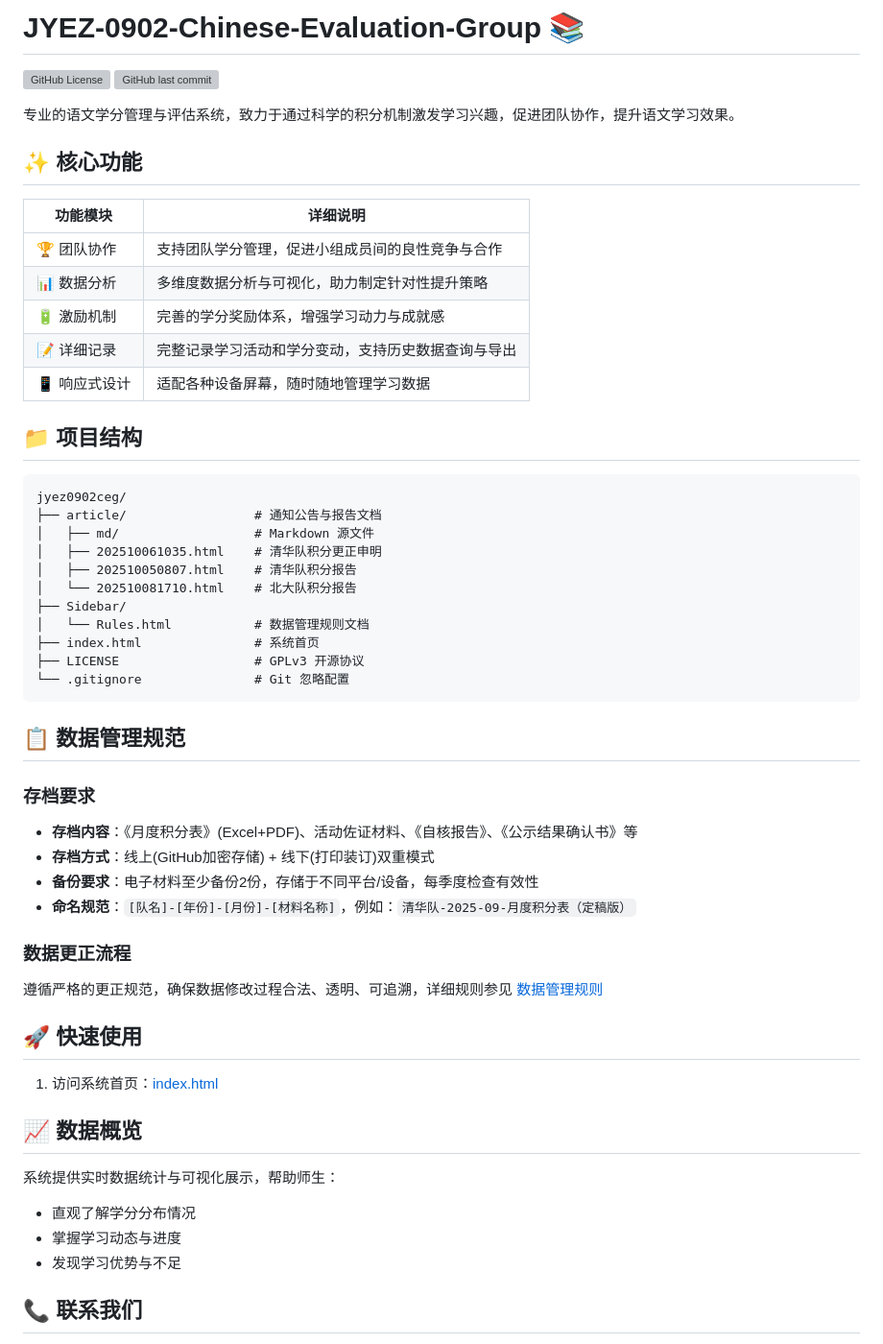
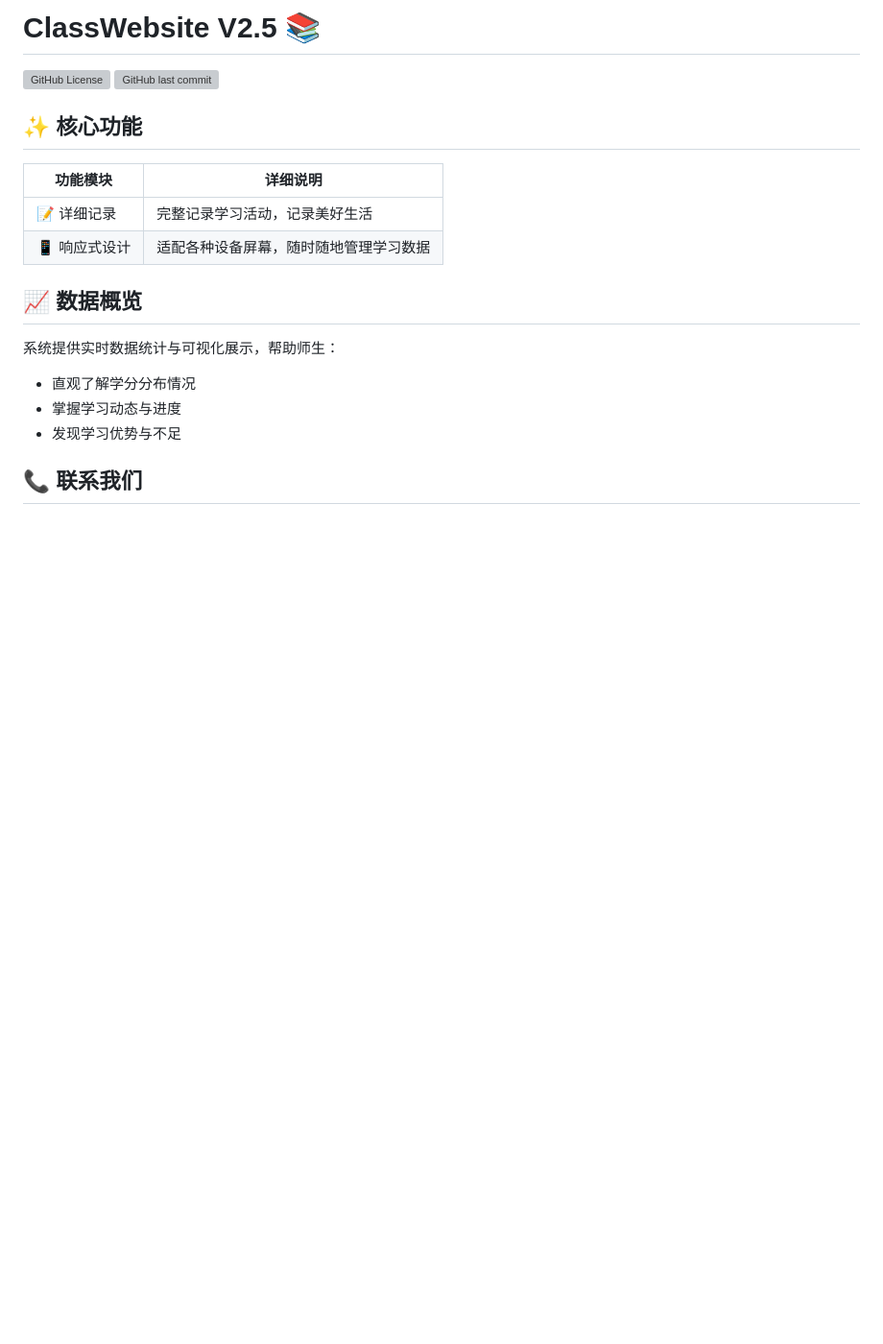
Before and after one commit to jiugulixiaoniu/Class-Website-V2.5, a Markdown page: README.md, the part around the change. Shown at 96% size. GitHub-like rendering; blank space fills up the shorter version; grey boxes are pictures that could not be loaded.

````diff
--- a/README.md
+++ b/README.md
@@ -1,51 +1,14 @@
-# JYEZ-0902-Chinese-Evaluation-Group 📚
+# ClassWebsite V2.5 📚
 
 ![GitHub License](https://img.shields.io/github/license/jiugulixiaoniu/JYEZ-0902-Chinese-Evaluation-Group.io)
 ![GitHub last commit](https://img.shields.io/github/last-commit/jiugulixiaoniu/JYEZ-0902-Chinese-Evaluation-Group.io)
-
-专业的语文学分管理与评估系统，致力于通过科学的积分机制激发学习兴趣，促进团队协作，提升语文学习效果。
 
 ## ✨ 核心功能
 
 | 功能模块 | 详细说明 |
 |---------|---------|
-| 🏆 团队协作 | 支持团队学分管理，促进小组成员间的良性竞争与合作 |
-| 📊 数据分析 | 多维度数据分析与可视化，助力制定针对性提升策略 |
-| 🔋 激励机制 | 完善的学分奖励体系，增强学习动力与成就感 |
-| 📝 详细记录 | 完整记录学习活动和学分变动，支持历史数据查询与导出 |
+| 📝 详细记录 | 完整记录学习活动，记录美好生活 |
 | 📱 响应式设计 | 适配各种设备屏幕，随时随地管理学习数据 |
-
-## 📁 项目结构
-
-```
-jyez0902ceg/
-├── article/                 # 通知公告与报告文档
-│   ├── md/                  # Markdown 源文件
-│   ├── 202510061035.html    # 清华队积分更正申明
-│   ├── 202510050807.html    # 清华队积分报告
-│   └── 202510081710.html    # 北大队积分报告
-├── Sidebar/
-│   └── Rules.html           # 数据管理规则文档
-├── index.html               # 系统首页
-├── LICENSE                  # GPLv3 开源协议
-└── .gitignore               # Git 忽略配置
-```
-
-## 📋 数据管理规范
-
-### 存档要求
-- **存档内容**：《月度积分表》(Excel+PDF)、活动佐证材料、《自核报告》、《公示结果确认书》等
-- **存档方式**：线上(GitHub加密存储) + 线下(打印装订)双重模式
-- **备份要求**：电子材料至少备份2份，存储于不同平台/设备，每季度检查有效性
-- **命名规范**：`[队名]-[年份]-[月份]-[材料名称]`，例如：`清华队-2025-09-月度积分表（定稿版）`
-
-### 数据更正流程
-遵循严格的更正规范，确保数据修改过程合法、透明、可追溯，详细规则参见 [数据管理规则](https://jiugulixiaoniu.github.io/jyez0902ceg/Sidebar/Rules.html)
-
-## 🚀 快速使用
-
-1. 访问系统首页：[index.html](https://jiugulixiaoniu.github.io/jyez0902ceg/index.html)
-
 
 ## 📈 数据概览
 
````
